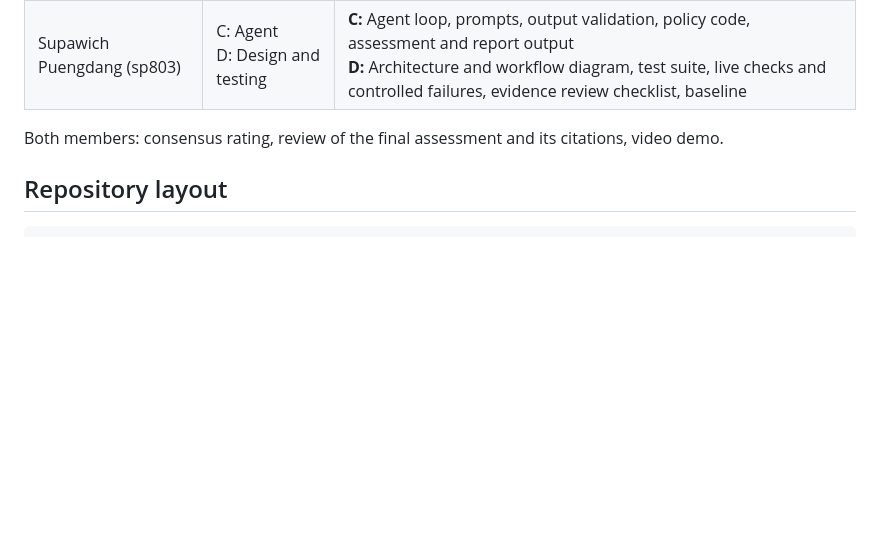
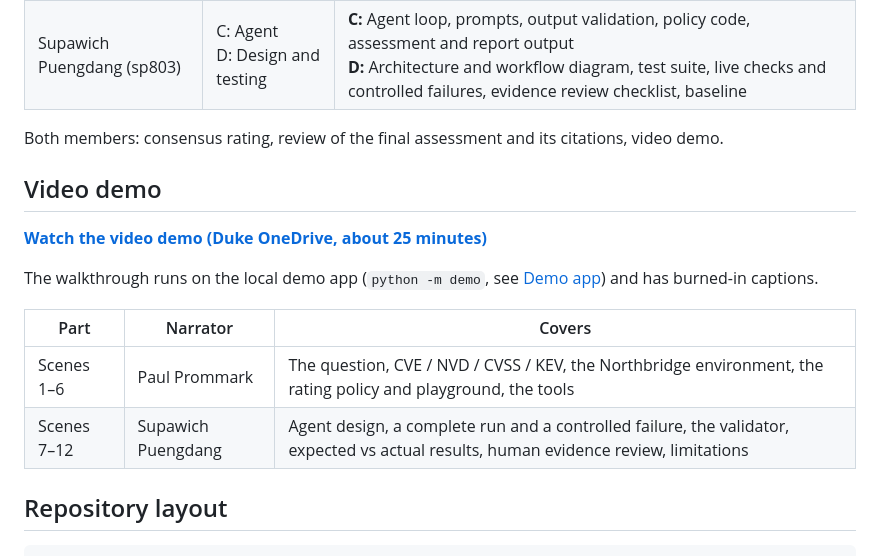
Before and after one commit to Puminunp/security-triage-agent, a Markdown page: README.md, the part around the change. Rendered like a GitHub page; blank space fills up the shorter version.

Commit message:
Add video demo link to README

```diff
--- a/README.md
+++ b/README.md
@@ -10,6 +10,17 @@ An agentic cyber threat intelligence (CTI) risk-triage system that rates a CVE a
 | Supawich Puengdang (sp803) | C: Agent<br>D: Design and testing | **C:** Agent loop, prompts, output validation, policy code, assessment and report output<br>**D:** Architecture and workflow diagram, test suite, live checks and controlled failures, evidence review checklist, baseline |
 
 Both members: consensus rating, review of the final assessment and its citations, video demo.
+
+## Video demo
+
+**[Watch the video demo (Duke OneDrive, about 25 minutes)](https://prodduke-my.sharepoint.com/:v:/g/personal/pp273_duke_edu/IQDe2zqbhn78TZ6Lt4pbCkjkAZV_0MWUDRCm9zpe0IUwF04?e=eFM2B4)**
+
+The walkthrough runs on the local demo app (`python -m demo`, see [Demo app](#demo-app-one-page-for-the-whole-walkthrough)) and has burned-in captions.
+
+| Part | Narrator | Covers |
+|---|---|---|
+| Scenes 1–6 | Paul Prommark | The question, CVE / NVD / CVSS / KEV, the Northbridge environment, the rating policy and playground, the tools |
+| Scenes 7–12 | Supawich Puengdang | Agent design, a complete run and a controlled failure, the validator, expected vs actual results, human evidence review, limitations |
 
 ## Repository layout
 
```
